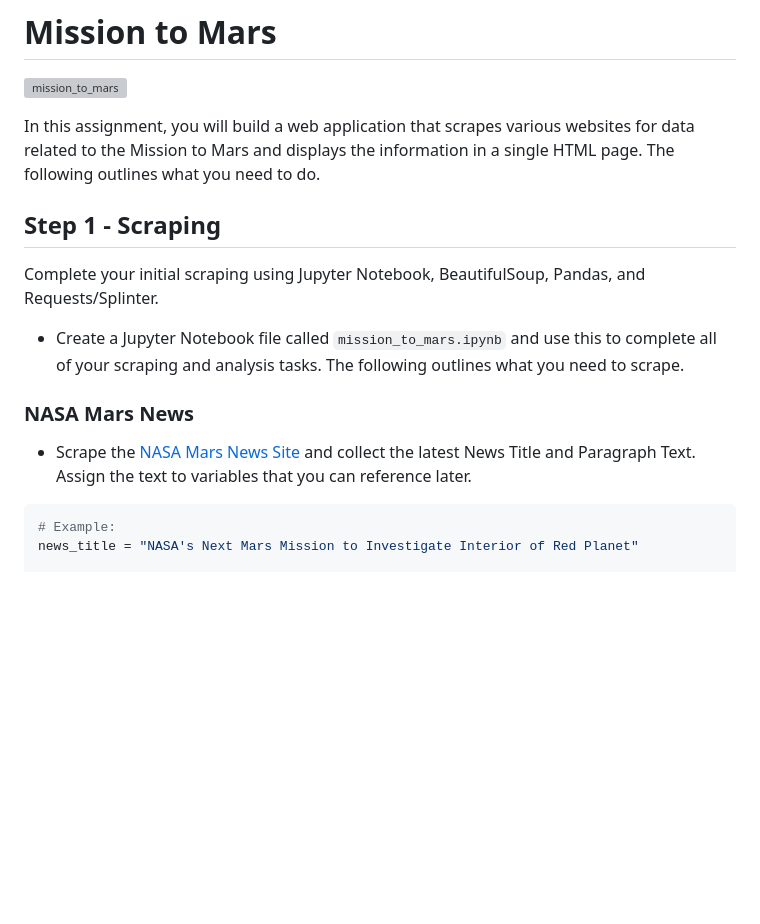
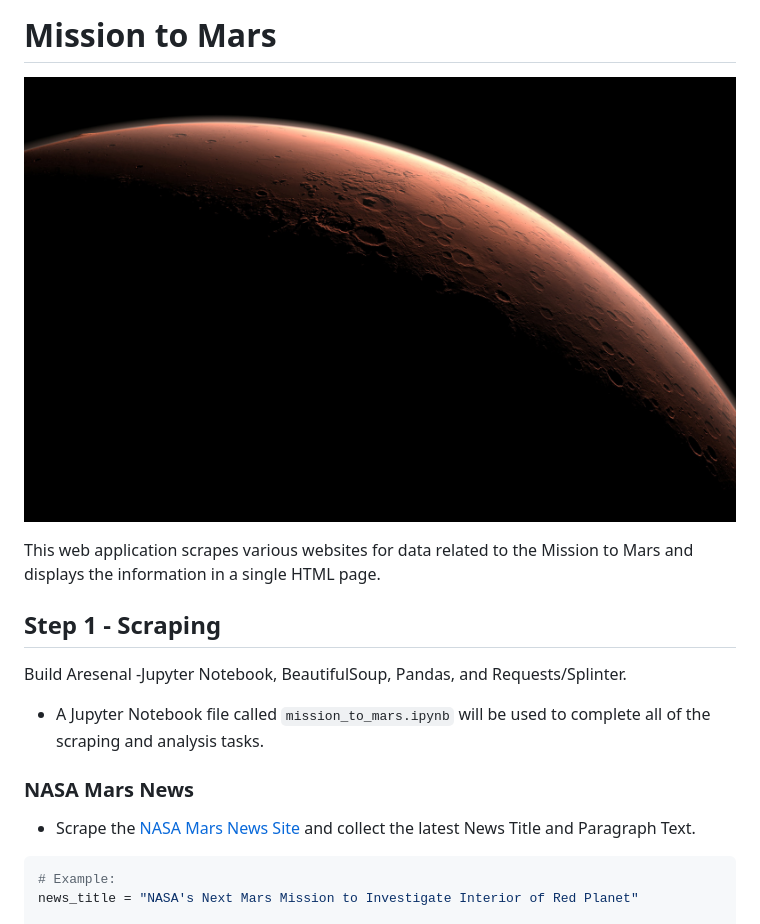
Before and after one commit to oblockton/Scraping-Mars-soup-for-Mongod, a Markdown page: README.md, the part around the change printed below. Drawn GitHub-style; pictures changed too: Images/mission_to_mars.jpg (added); blank space fills up the shorter version; grey boxes are pictures that could not be loaded.

````diff
--- a/README.md
+++ b/README.md
@@ -2,17 +2,17 @@
 
 ![mission_to_mars](Images/mission_to_mars.jpg)
 
-In this assignment, you will build a web application that scrapes various websites for data related to the Mission to Mars and displays the information in a single HTML page. The following outlines what you need to do.
+This web application scrapes various websites for data related to the Mission to Mars and displays the information in a single HTML page.
 
 ## Step 1 - Scraping
 
-Complete your initial scraping using Jupyter Notebook, BeautifulSoup, Pandas, and Requests/Splinter.
+Build Aresenal -Jupyter Notebook, BeautifulSoup, Pandas, and Requests/Splinter.
 
-* Create a Jupyter Notebook file called `mission_to_mars.ipynb` and use this to complete all of your scraping and analysis tasks. The following outlines what you need to scrape.
+* A Jupyter Notebook file called `mission_to_mars.ipynb` will be used to complete all of the scraping and analysis tasks.
 
 ### NASA Mars News
 
-* Scrape the [NASA Mars News Site](https://mars.nasa.gov/news/) and collect the latest News Title and Paragraph Text. Assign the text to variables that you can reference later.
+* Scrape the [NASA Mars News Site](https://mars.nasa.gov/news/) and collect the latest News Title and Paragraph Text.
 
 ```python
 # Example:
````
Also changed, not shown: other parts of README.md (+4 -26 lines), 3 other files.
